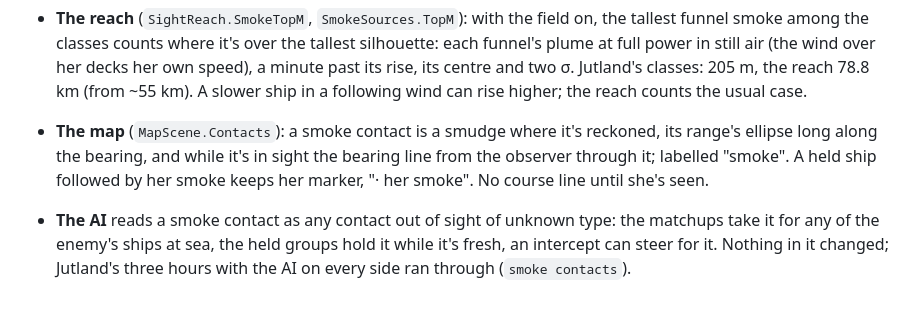
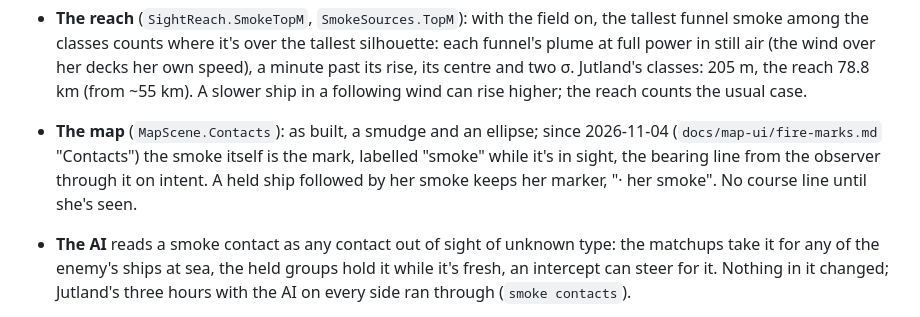
Before and after one commit to sharpneli/fleetwright, a Markdown page: docs/battle/smoke.md, the part around the change. GitHub-like rendering.

```diff
--- a/docs/battle/smoke.md
+++ b/docs/battle/smoke.md
@@ -966,9 +966,9 @@ a bearing and a smudge, not a ship; the cost of the larger encounter range on th
   classes counts where it's over the tallest silhouette: each funnel's plume at full power in still air (the wind over
   her decks her own speed), a minute past its rise, its centre and two σ. Jutland's classes: 205 m, the reach 78.8 km
   (from ~55 km). A slower ship in a following wind can rise higher; the reach counts the usual case.
-- **The map** (`MapScene.Contacts`): a smoke contact is a smudge where it's reckoned, its range's ellipse long along the
-  bearing, and while it's in sight the bearing line from the observer through it; labelled "smoke". A held ship followed
-  by her smoke keeps her marker, "· her smoke". No course line until she's seen.
+- **The map** (`MapScene.Contacts`): as built, a smudge and an ellipse; since 2026-11-04 (`docs/map-ui/fire-marks.md`
+  "Contacts") the smoke itself is the mark, labelled "smoke" while it's in sight, the bearing line from the observer
+  through it on intent. A held ship followed by her smoke keeps her marker, "· her smoke". No course line until she's seen.
 - **The AI** reads a smoke contact as any contact out of sight of unknown type: the matchups take it for any of the
   enemy's ships at sea, the held groups hold it while it's fresh, an intercept can steer for it. Nothing in it changed;
   Jutland's three hours with the AI on every side ran through (`smoke contacts`).
```
Also changed, not shown: docs/map-ui/fire-marks.md (+22 -2 lines), docs/map-ui/symbols.md (+3 -3 lines), docs/map-ui/png/contacts-zoom.png (added), 3 other files.
